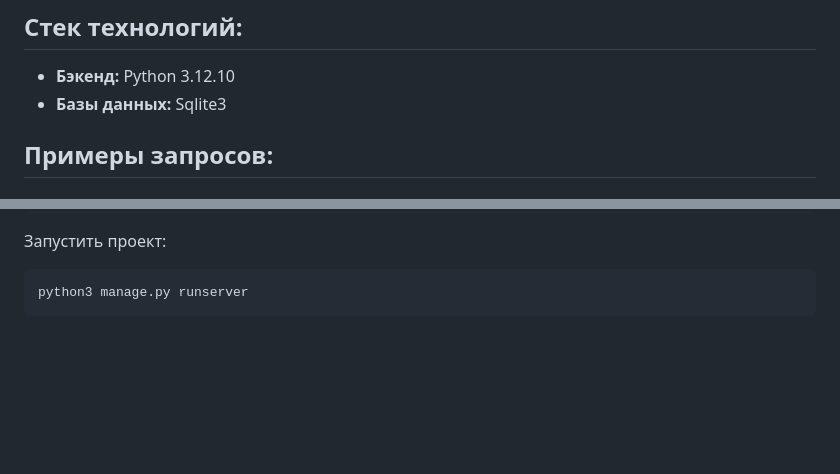
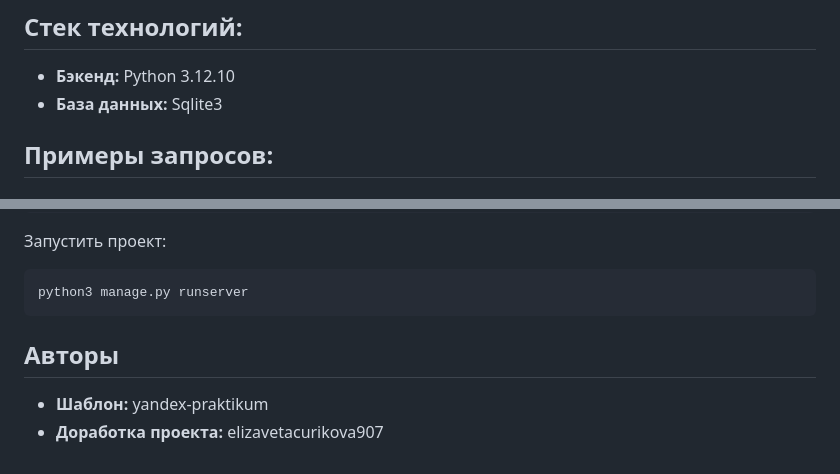
Before and after one commit to elizavetacurikova907/api-final-yatube, a Markdown page: README.md, 2 parts joined by grey strips. Rendered like a GitHub page; blank space fills up the shorter version.

````diff
--- a/README.md
+++ b/README.md
@@ -3,7 +3,7 @@
 Бэкенд соцсети, в которой можно публиковать посты с фотографиями или без, оставлять к ним комментарии, а также подписываться на других пользователей. Доступно подключение любого фронтенда с помощью API. Документация: redoc/
 ## Стек технологий:
 * **Бэкенд:** Python 3.12.10
-* **Базы данных:** Sqlite3
+* **База данных:** Sqlite3
 ## Примеры запросов:
 ### Получение JWT-токена:
 POST-запрос на адрес [http://127.0.0.1:8000/api/v1/jwt/create/](http://127.0.0.1:8000/api/v1/jwt/create/). Тело запроса:
@@ -113,3 +113,6 @@ python3 manage.py migrate
 ```
 python3 manage.py runserver
 ```
+## Авторы
+* **Шаблон:** yandex-praktikum
+* **Доработка проекта:** elizavetacurikova907
````
